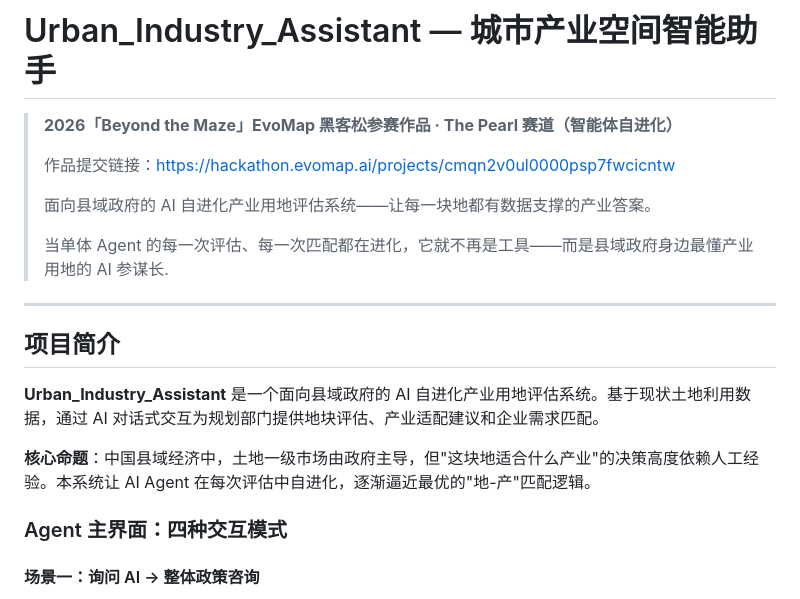
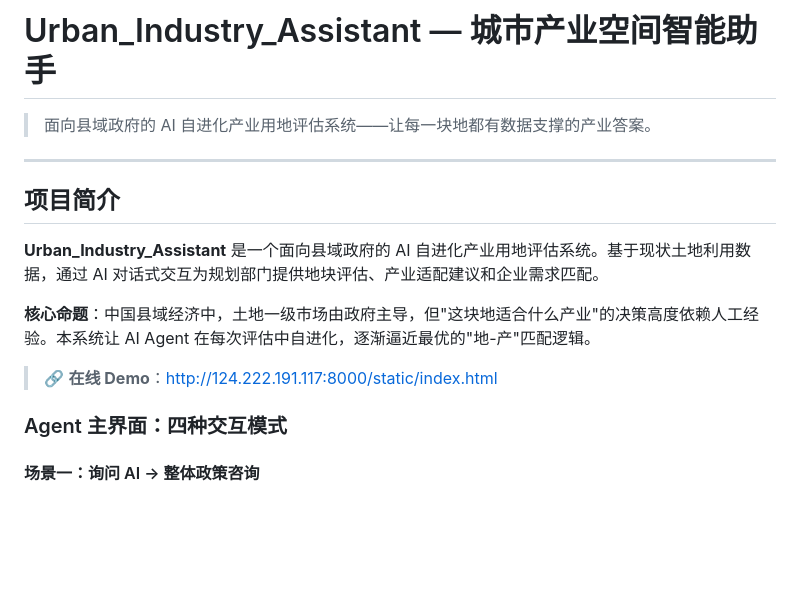
Before and after one commit to HirezmingD/Urban_Industry_Assistant, a Markdown page: README.md, the part around the change. Drawn GitHub-style; blank space fills up the shorter version.

```diff
--- a/README.md
+++ b/README.md
@@ -1,12 +1,6 @@
 # Urban_Industry_Assistant — 城市产业空间智能助手
 
-> **2026「Beyond the Maze」EvoMap 黑客松参赛作品 · The Pearl 赛道（智能体自进化）**
->
-> 作品提交链接：https://hackathon.evomap.ai/projects/cmqn2v0ul0000psp7fwcicntw
->
 > 面向县域政府的 AI 自进化产业用地评估系统——让每一块地都有数据支撑的产业答案。
->
-> 当单体 Agent 的每一次评估、每一次匹配都在进化，它就不再是工具——而是县域政府身边最懂产业用地的 AI 参谋长.
 
 ---
 
@@ -15,6 +9,8 @@
 **Urban_Industry_Assistant** 是一个面向县域政府的 AI 自进化产业用地评估系统。基于现状土地利用数据，通过 AI 对话式交互为规划部门提供地块评估、产业适配建议和企业需求匹配。
 
 **核心命题**：中国县域经济中，土地一级市场由政府主导，但"这块地适合什么产业"的决策高度依赖人工经验。本系统让 AI Agent 在每次评估中自进化，逐渐逼近最优的"地-产"匹配逻辑。
+
+> 🔗 **在线 Demo**：[http://124.222.191.117:8000/static/index.html](http://124.222.191.117:8000/static/index.html)
 
 ### Agent 主界面：四种交互模式
 
```
